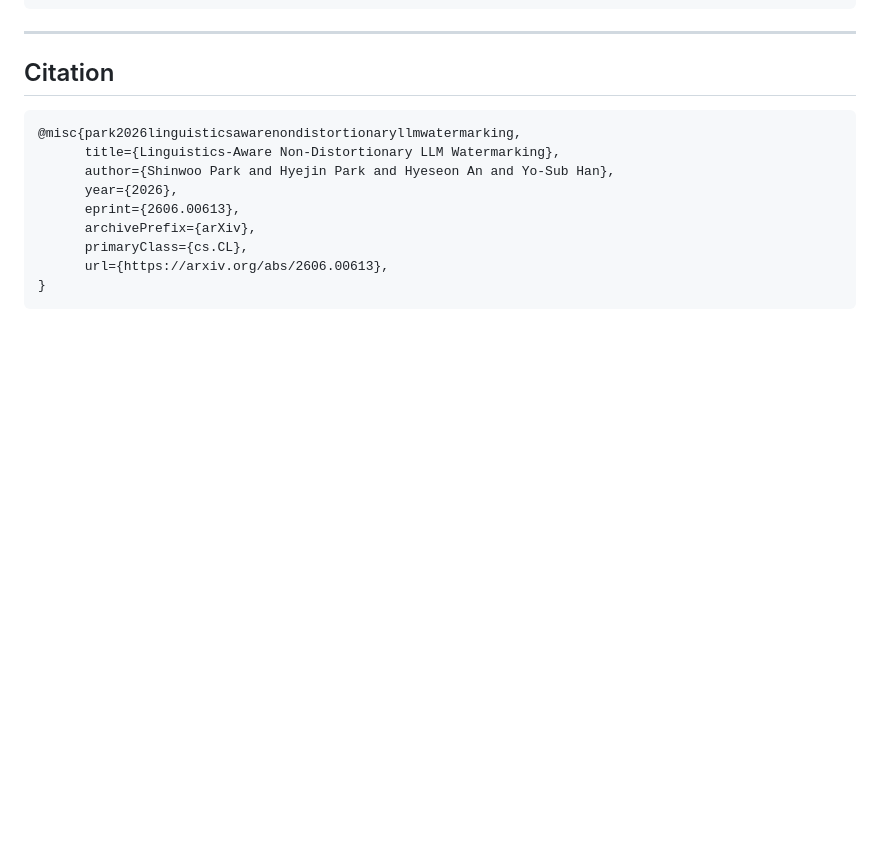
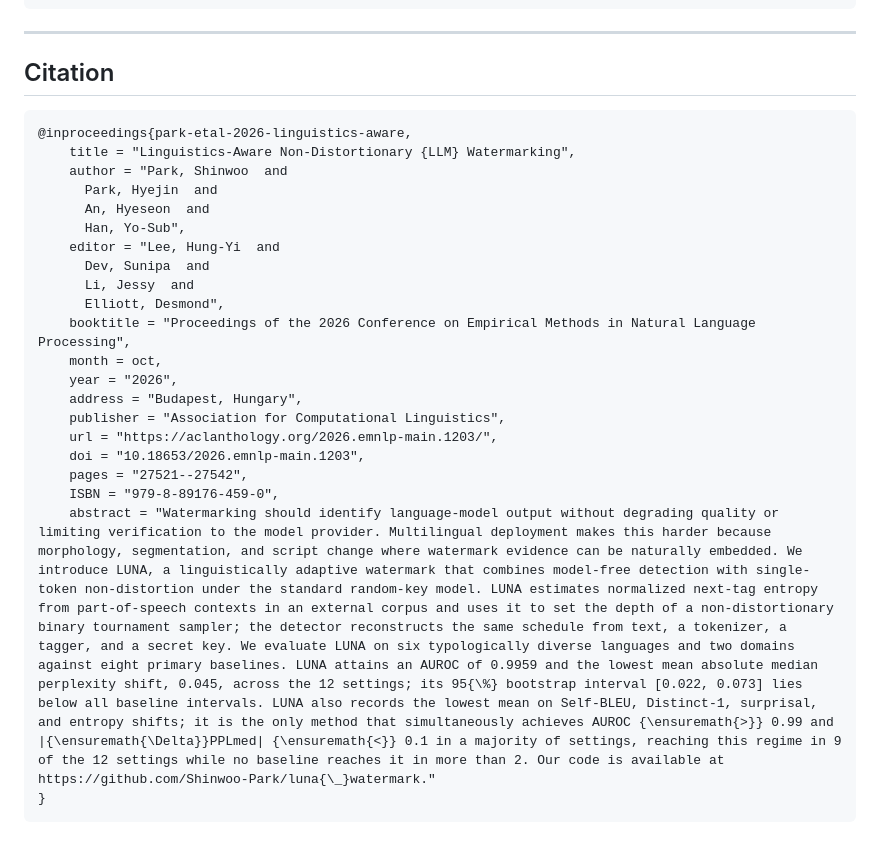
Before and after one commit to Shinwoo-Park/luna_watermark, a Markdown page: README.md, the part around the change. GitHub-like rendering; blank space fills up the shorter version.

````diff
--- a/README.md
+++ b/README.md
@@ -418,13 +418,25 @@ python -u scripts/main_experiment/run_main_chunk.py \
 ## Citation
 
 ```text
-@misc{park2026linguisticsawarenondistortionaryllmwatermarking,
-      title={Linguistics-Aware Non-Distortionary LLM Watermarking},
-      author={Shinwoo Park and Hyejin Park and Hyeseon An and Yo-Sub Han},
-      year={2026},
-      eprint={2606.00613},
-      archivePrefix={arXiv},
-      primaryClass={cs.CL},
-      url={https://arxiv.org/abs/2606.00613},
+@inproceedings{park-etal-2026-linguistics-aware,
+    title = "Linguistics-Aware Non-Distortionary {LLM} Watermarking",
+    author = "Park, Shinwoo  and
+      Park, Hyejin  and
+      An, Hyeseon  and
+      Han, Yo-Sub",
+    editor = "Lee, Hung-Yi  and
+      Dev, Sunipa  and
+      Li, Jessy  and
+      Elliott, Desmond",
+    booktitle = "Proceedings of the 2026 Conference on Empirical Methods in Natural Language Processing",
+    month = oct,
+    year = "2026",
+    address = "Budapest, Hungary",
+    publisher = "Association for Computational Linguistics",
+    url = "https://aclanthology.org/2026.emnlp-main.1203/",
+    doi = "10.18653/2026.emnlp-main.1203",
+    pages = "27521--27542",
+    ISBN = "979-8-89176-459-0",
+    abstract = "Watermarking should identify language-model output without degrading quality or limiting verification to the model provider. Multilingual deployment makes this harder because morphology, segmentation, and script change where watermark evidence can be naturally embedded. We introduce LUNA, a linguistically adaptive watermark that combines model-free detection with single-token non-distortion under the standard random-key model. LUNA estimates normalized next-tag entropy from part-of-speech contexts in an external corpus and uses it to set the depth of a non-distortionary binary tournament sampler; the detector reconstructs the same schedule from text, a tokenizer, a tagger, and a secret key. We evaluate LUNA on six typologically diverse languages and two domains against eight primary baselines. LUNA attains an AUROC of 0.9959 and the lowest mean absolute median perplexity shift, 0.045, across the 12 settings; its 95{\%} bootstrap interval [0.022, 0.073] lies below all baseline intervals. LUNA also records the lowest mean on Self-BLEU, Distinct-1, surprisal, and entropy shifts; it is the only method that simultaneously achieves AUROC {\ensuremath{>}} 0.99 and |{\ensuremath{\Delta}}PPLmed| {\ensuremath{<}} 0.1 in a majority of settings, reaching this regime in 9 of the 12 settings while no baseline reaches it in more than 2. Our code is available at https://github.com/Shinwoo-Park/luna{\_}watermark."
 }
 ```
````
